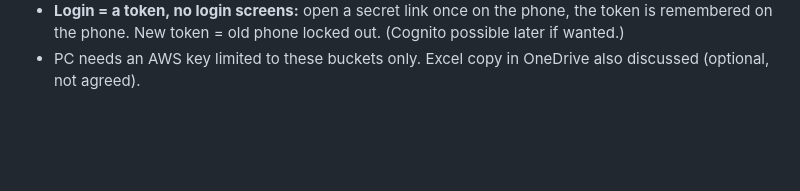
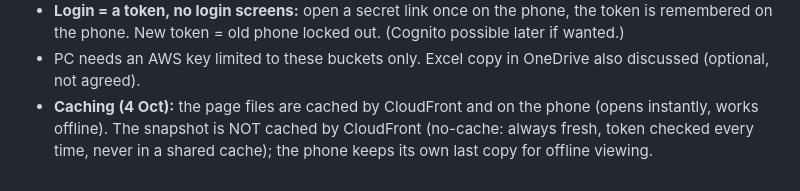
Before and after one commit to DF-AI-Lab/financial-tracker, a Markdown page: FUTURE_FEATURES.md, the part around the change. Rendered like a GitHub page; blank space fills up the shorter version.

Commit message:
v3 notes: caching
Co-Authored-By: Claude Opus 5.5 <noreply@anthropic.com>
Claude-Session: https://claude.ai/code/session_01NVhGZy4H3hF9mPUKbxJAxs

```diff
--- a/FUTURE_FEATURES.md
+++ b/FUTURE_FEATURES.md
@@ -82,3 +82,6 @@ _Ideas agreed but not built yet. Newest at the bottom._
 - **Login = a token, no login screens:** open a secret link once on the phone, the token is remembered on the phone.
   New token = old phone locked out. (Cognito possible later if wanted.)
 - PC needs an AWS key limited to these buckets only. Excel copy in OneDrive also discussed (optional, not agreed).
+- **Caching (4 Oct):** the page files are cached by CloudFront and on the phone (opens instantly, works offline).
+  The snapshot is NOT cached by CloudFront (no-cache: always fresh, token checked every time, never in a shared cache);
+  the phone keeps its own last copy for offline viewing.
```
